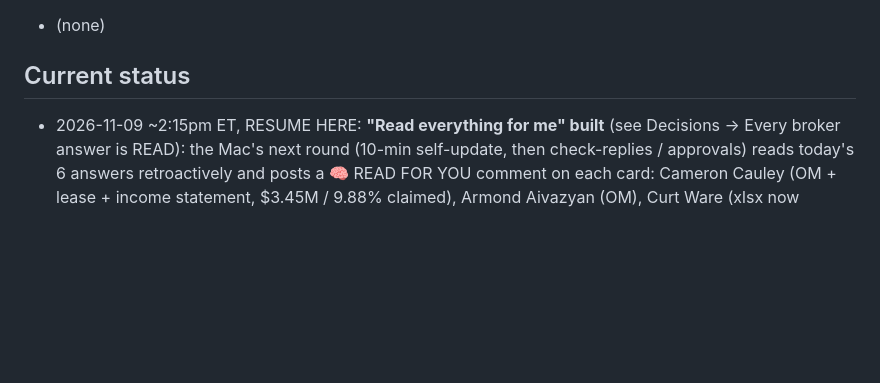
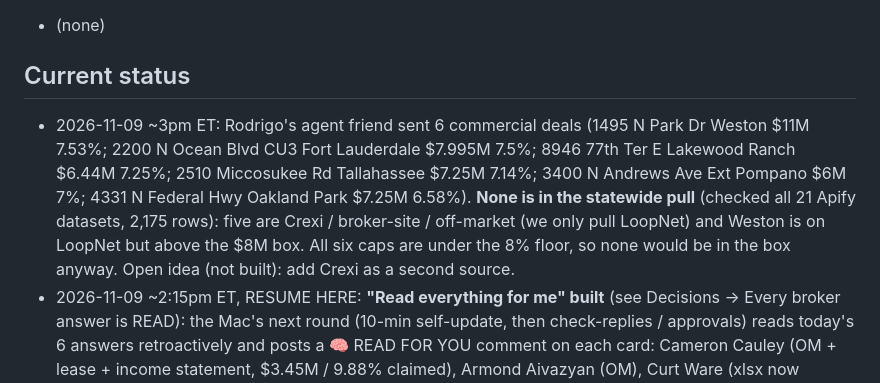
Before and after one commit to titanbuilds1995/Ai-Agent-Leads, a Markdown page: CLAUDE.md, the part around the change. Drawn GitHub-style; blank space fills up the shorter version.

Commit message:
Status: agent friend's 6 commercial deals checked against the pull
Co-Authored-By: Claude Fable 5.1 <noreply@anthropic.com>
Claude-Session: https://claude.ai/code/session_019T78g6Vv6C2iBPGLDZbVhH

```diff
--- a/CLAUDE.md
+++ b/CLAUDE.md
@@ -320,6 +320,11 @@ Pipeline: ingest → score → value → rank → enrich → outreach drafts →
 - (none)
 
 ## Current status
+- 2026-11-09 ~3pm ET: Rodrigo's agent friend sent 6 commercial deals (1495 N Park Dr Weston $11M 7.53%; 2200 N Ocean Blvd CU3 Fort
+  Lauderdale $7.995M 7.5%; 8946 77th Ter E Lakewood Ranch $6.44M 7.25%; 2510 Miccosukee Rd Tallahassee $7.25M 7.14%; 3400 N Andrews Ave Ext
+  Pompano $6M 7%; 4331 N Federal Hwy Oakland Park $7.25M 6.58%). **None is in the statewide pull** (checked all 21 Apify datasets, 2,175 rows):
+  five are Crexi / broker-site / off-market (we only pull LoopNet) and Weston is on LoopNet but above the $8M box. All six caps are under
+  the 8% floor, so none would be in the box anyway. Open idea (not built): add Crexi as a second source.
 - 2026-11-09 ~2:15pm ET, RESUME HERE: **"Read everything for me" built** (see Decisions → Every broker answer is READ): the Mac's next round
   (10-min self-update, then check-replies / approvals) reads today's 6 answers retroactively and posts a 🧠 READ FOR YOU comment on each card:
   Cameron Cauley (OM + lease + income statement, $3.45M / 9.88% claimed), Armond Aivazyan (OM), Curt Ware (xlsx now actually read), Kate Clifford
```
